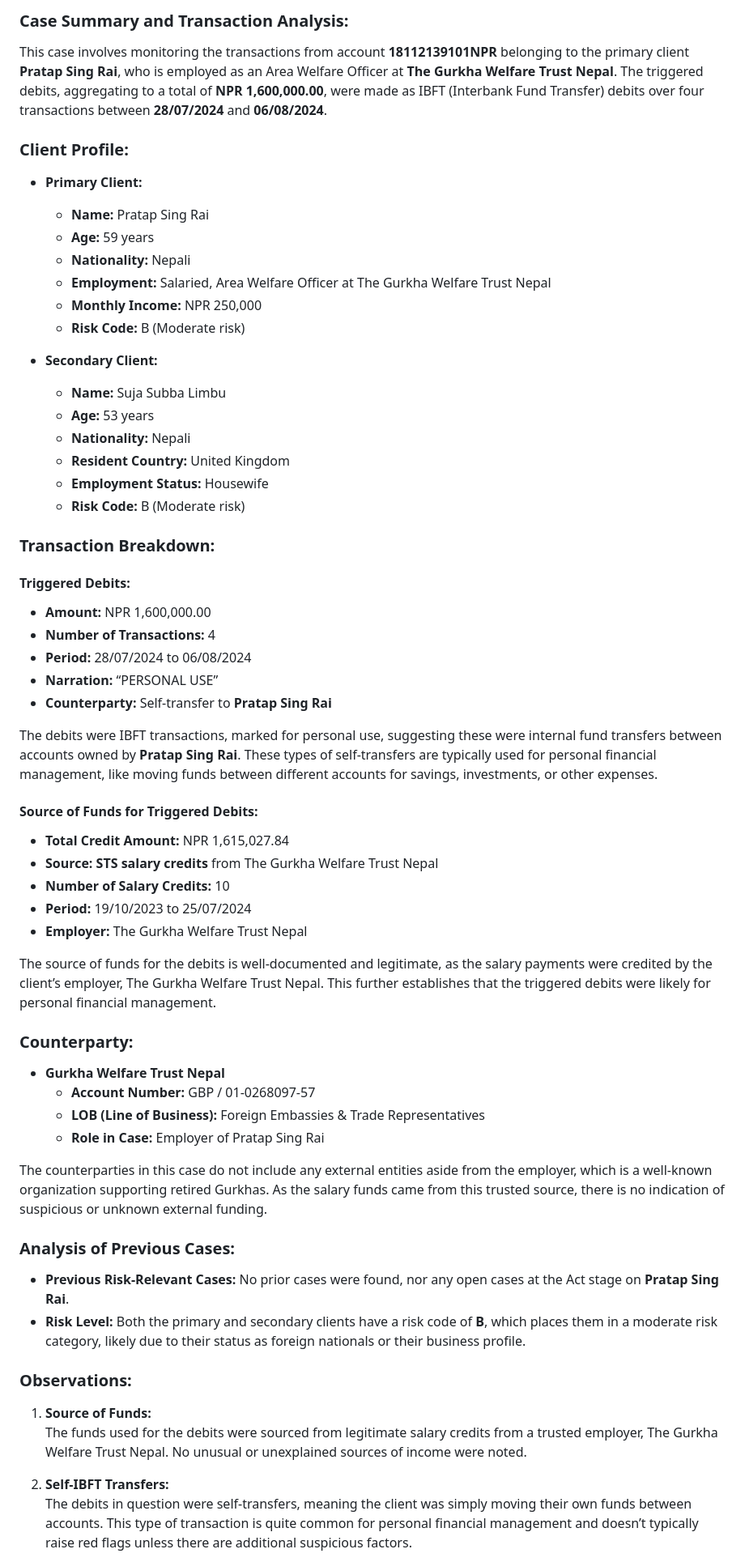
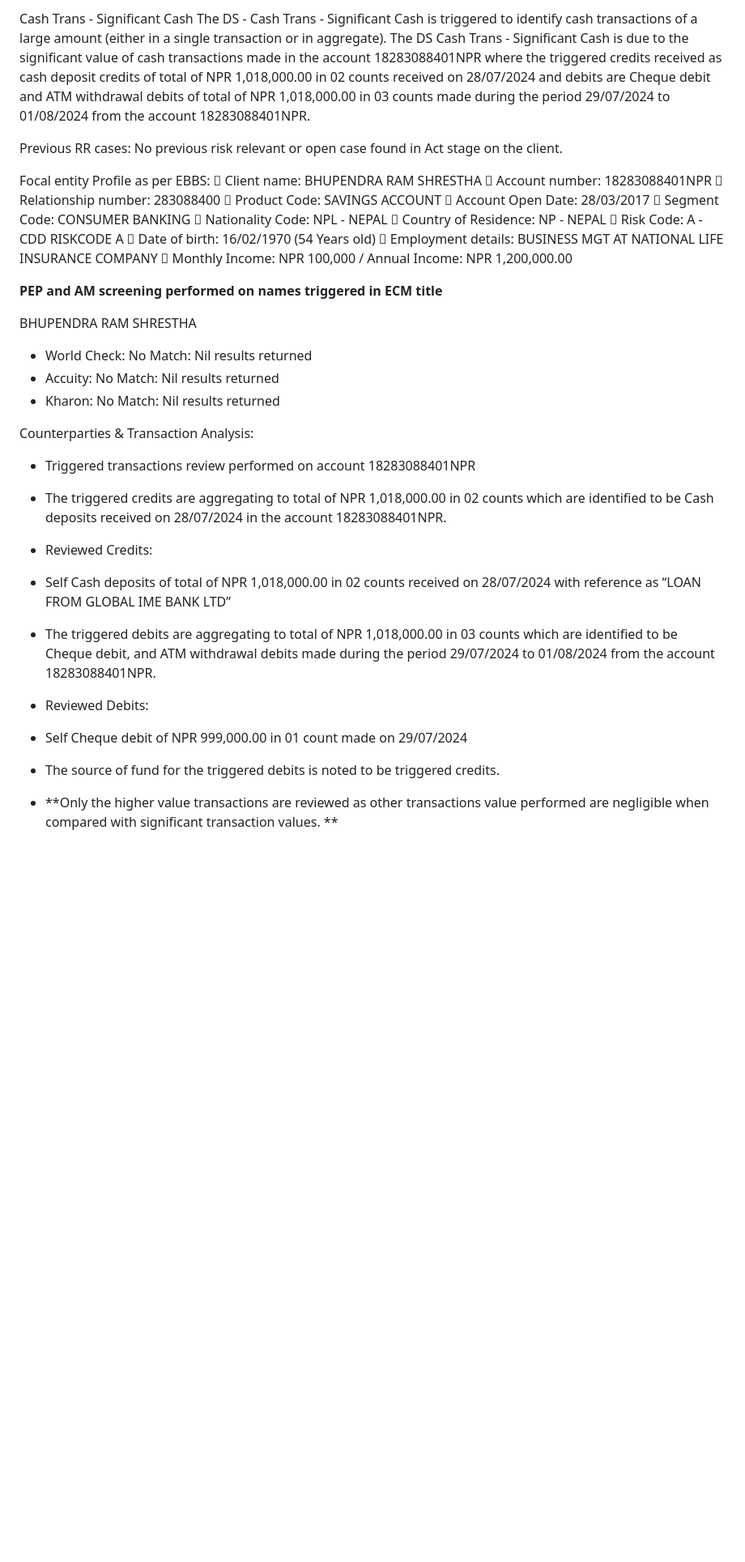
Before and after one commit to premkhumar/FirstProject, a Markdown page: README.md, the part around one of its changes. Shown at 81% size. Drawn GitHub-style; blank space fills up the shorter version.

```diff
--- a/README.md
+++ b/README.md
@@ -1,61 +1,48 @@
-### **Case Summary and Transaction Analysis:**
+Cash Trans - Significant Cash
+The DS - Cash Trans - Significant Cash is triggered to identify cash transactions of a large amount (either in a single transaction or in aggregate).
+The DS Cash Trans - Significant Cash is due to the significant value of cash transactions made in the account 18283088401NPR where the triggered credits received as cash deposit credits of total of NPR 1,018,000.00 in 02 counts received on 28/07/2024 and debits are Cheque debit and ATM withdrawal debits of total of NPR 1,018,000.00 in 03 counts made during the period 29/07/2024 to 01/08/2024 from the account 18283088401NPR.
 
-This case involves monitoring the transactions from account **18112139101NPR** belonging to the primary client **Pratap Sing Rai**, who is employed as an Area Welfare Officer at **The Gurkha Welfare Trust Nepal**. The triggered debits, aggregating to a total of **NPR 1,600,000.00**, were made as IBFT (Interbank Fund Transfer) debits over four transactions between **28/07/2024** and **06/08/2024**.
+Previous RR cases:
+No previous risk relevant or open case found in Act stage on the client.
 
-### **Client Profile:**
+Focal entity Profile as per EBBS:
+	Client name: BHUPENDRA RAM SHRESTHA
+	Account number: 18283088401NPR
+	Relationship number: 283088400
+	Product Code: SAVINGS ACCOUNT
+	Account Open Date: 28/03/2017
+	Segment Code: CONSUMER BANKING
+	Nationality Code: NPL - NEPAL
+	Country of Residence: NP - NEPAL
+	Risk Code: A - CDD RISKCODE A
+	Date of birth: 16/02/1970 (54 Years old)
+	Employment details: BUSINESS MGT AT NATIONAL LIFE INSURANCE COMPANY
+	Monthly Income: NPR 100,000 / Annual Income: NPR 1,200,000.00
 
-- **Primary Client:**
-  - **Name:** Pratap Sing Rai
-  - **Age:** 59 years
-  - **Nationality:** Nepali
-  - **Employment:** Salaried, Area Welfare Officer at The Gurkha Welfare Trust Nepal
-  - **Monthly Income:** NPR 250,000
-  - **Risk Code:** B (Moderate risk)
 
-- **Secondary Client:**
-  - **Name:** Suja Subba Limbu
-  - **Age:** 53 years
-  - **Nationality:** Nepali
-  - **Resident Country:** United Kingdom
-  - **Employment Status:** Housewife
-  - **Risk Code:** B (Moderate risk)
+**PEP and AM screening performed on names triggered in ECM title**
 
-### **Transaction Breakdown:**
+BHUPENDRA RAM SHRESTHA
+-	World Check: No Match: Nil results returned
+-	Accuity: No Match: Nil results returned
+-	Kharon: No Match: Nil results returned
 
-#### **Triggered Debits:**
-- **Amount:** NPR 1,600,000.00
-- **Number of Transactions:** 4
-- **Period:** 28/07/2024 to 06/08/2024
-- **Narration:** “PERSONAL USE”
-- **Counterparty:** Self-transfer to **Pratap Sing Rai**
+Counterparties & Transaction Analysis:
+-	Triggered transactions review performed on account 18283088401NPR
 
-The debits were IBFT transactions, marked for personal use, suggesting these were internal fund transfers between accounts owned by **Pratap Sing Rai**. These types of self-transfers are typically used for personal financial management, like moving funds between different accounts for savings, investments, or other expenses.
+-	The triggered credits are aggregating to total of NPR 1,018,000.00 in 02 counts which are identified to be Cash deposits received on 28/07/2024 in the account 18283088401NPR.
 
-#### **Source of Funds for Triggered Debits:**
-- **Total Credit Amount:** NPR 1,615,027.84
-- **Source:** **STS salary credits** from The Gurkha Welfare Trust Nepal
-- **Number of Salary Credits:** 10
-- **Period:** 19/10/2023 to 25/07/2024
-- **Employer:** The Gurkha Welfare Trust Nepal
+-	Reviewed Credits:
 
-The source of funds for the debits is well-documented and legitimate, as the salary payments were credited by the client’s employer, The Gurkha Welfare Trust Nepal. This further establishes that the triggered debits were likely for personal financial management.
+-	Self Cash deposits of total of NPR 1,018,000.00 in 02 counts received on 28/07/2024 with reference as “LOAN FROM GLOBAL IME BANK LTD”
 
-### **Counterparty:**
-- **Gurkha Welfare Trust Nepal**
-  - **Account Number:** GBP / 01-0268097-57
-  - **LOB (Line of Business):** Foreign Embassies & Trade Representatives
-  - **Role in Case:** Employer of Pratap Sing Rai
+-	The triggered debits are aggregating to total of NPR 1,018,000.00 in 03 counts which are identified to be Cheque debit, and ATM withdrawal debits made during the period 29/07/2024 to 01/08/2024 from the account 18283088401NPR.
 
-The counterparties in this case do not include any external entities aside from the employer, which is a well-known organization supporting retired Gurkhas. As the salary funds came from this trusted source, there is no indication of suspicious or unknown external funding.
+-	Reviewed Debits:
 
-### **Analysis of Previous Cases:**
-- **Previous Risk-Relevant Cases:** No prior cases were found, nor any open cases at the Act stage on **Pratap Sing Rai**.
-- **Risk Level:** Both the primary and secondary clients have a risk code of **B**, which places them in a moderate risk category, likely due to their status as foreign nationals or their business profile.
+-	Self Cheque debit of NPR 999,000.00 in 01 count made on 29/07/2024
 
-### **Observations:**
-1. **Source of Funds:**
-   The funds used for the debits were sourced from legitimate salary credits from a trusted employer, The Gurkha Welfare Trust Nepal. No unusual or unexplained sources of income were noted.
+-	The source of fund for the triggered debits is noted to be triggered credits.
 
-2. **Self-IBFT Transfers:**
-   The debits in question were self-transfers, meaning the client was simply moving their own funds between accounts. This type of transaction is quite common for personal financial management and doesn’t typically raise red flags unless there are additional suspicious factors.
+-	**Only the higher value transactions are reviewed as other transactions value performed are negligible when compared with significant transaction values. **
 
```
Also changed, not shown: other parts of README.md (+21 -11 lines).
